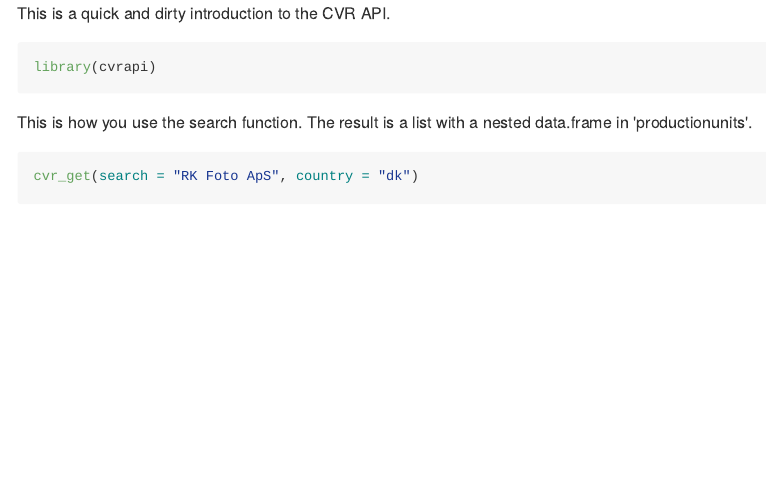
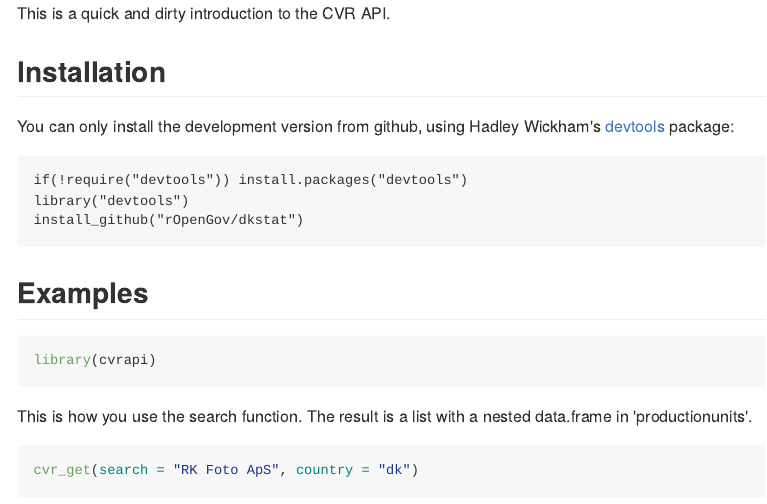
Before and after one commit to krose/cvrapi, an R Markdown document (README.Rmd): the page in a window 1100 px wide, from its top. The pictures show the output file README.md that the author committed with the source, drawn offline in the style of GitHub.

Commit message:
Added install instructions to the README.

````diff
--- a/README.Rmd
+++ b/README.Rmd
@@ -6,6 +6,18 @@ output:
 ---
 
 This is a quick and dirty introduction to the CVR API.
+
+## Installation
+
+You can only install the development version from github, using Hadley Wickham's [devtools](http://cran.r-project.org/web/packages/devtools/index.html) package:
+
+```
+if(!require("devtools")) install.packages("devtools")
+library("devtools")
+install_github("rOpenGov/dkstat")
+```
+
+## Examples
 
 
 ```{r}
````
Also changed, not shown: README.md.
